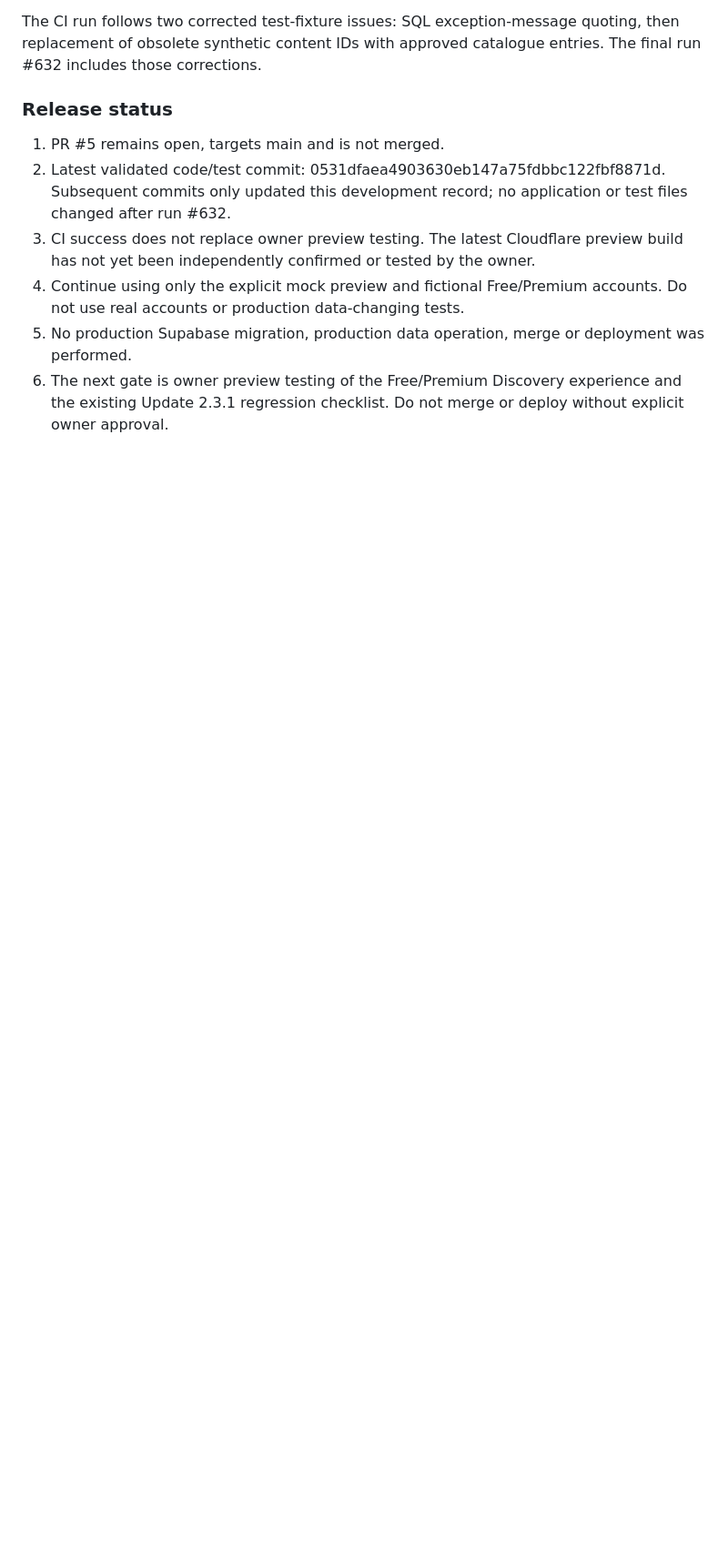
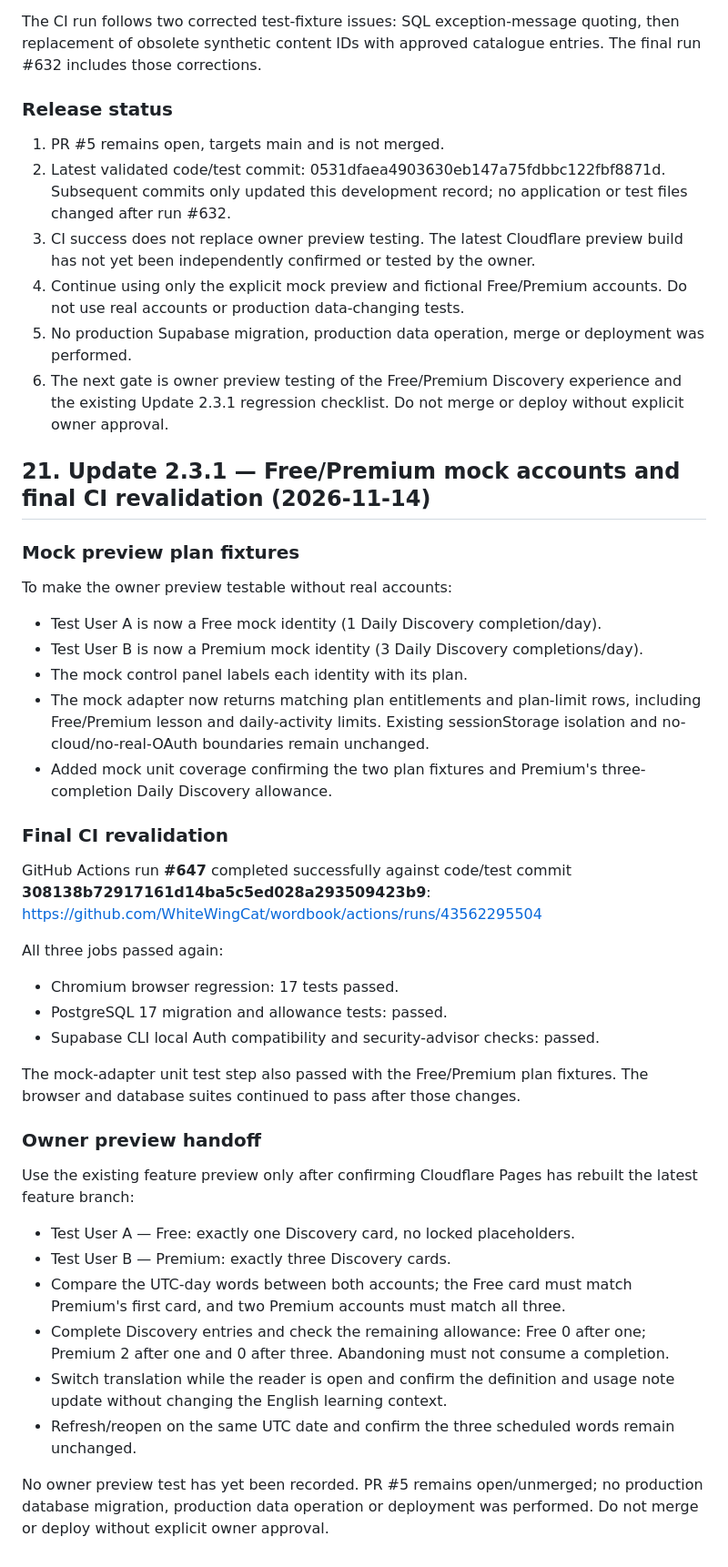
Before and after one commit to WhiteWingCat/wordbook, a Markdown page: docs/MASTER-DEVELOPMENT-RECORD.md, the part around the change. Shown at 91% size. Rendered like a GitHub page; blank space fills up the shorter version.

Commit message:
docs: record Free Premium mock preview and final CI pass

```diff
--- a/docs/MASTER-DEVELOPMENT-RECORD.md
+++ b/docs/MASTER-DEVELOPMENT-RECORD.md
@@ -647,3 +647,39 @@ The CI run follows two corrected test-fixture issues: SQL exception-message quot
 4. Continue using only the explicit mock preview and fictional Free/Premium accounts. Do not use real accounts or production data-changing tests.
 5. No production Supabase migration, production data operation, merge or deployment was performed.
 6. The next gate is owner preview testing of the Free/Premium Discovery experience and the existing Update 2.3.1 regression checklist. Do not merge or deploy without explicit owner approval.
+
+
+## 21. Update 2.3.1 — Free/Premium mock accounts and final CI revalidation (2026-11-14)
+
+### Mock preview plan fixtures
+
+To make the owner preview testable without real accounts:
+- Test User A is now a Free mock identity (1 Daily Discovery completion/day).
+- Test User B is now a Premium mock identity (3 Daily Discovery completions/day).
+- The mock control panel labels each identity with its plan.
+- The mock adapter now returns matching plan entitlements and plan-limit rows, including Free/Premium lesson and daily-activity limits. Existing sessionStorage isolation and no-cloud/no-real-OAuth boundaries remain unchanged.
+- Added mock unit coverage confirming the two plan fixtures and Premium's three-completion Daily Discovery allowance.
+
+### Final CI revalidation
+
+GitHub Actions run **#647** completed successfully against code/test commit **308138b72917161d14ba5c5ed028a293509423b9**:
+https://github.com/WhiteWingCat/wordbook/actions/runs/43562295504
+
+All three jobs passed again:
+- Chromium browser regression: 17 tests passed.
+- PostgreSQL 17 migration and allowance tests: passed.
+- Supabase CLI local Auth compatibility and security-advisor checks: passed.
+
+The mock-adapter unit test step also passed with the Free/Premium plan fixtures. The browser and database suites continued to pass after those changes.
+
+### Owner preview handoff
+
+Use the existing feature preview only after confirming Cloudflare Pages has rebuilt the latest feature branch:
+- Test User A — Free: exactly one Discovery card, no locked placeholders.
+- Test User B — Premium: exactly three Discovery cards.
+- Compare the UTC-day words between both accounts; the Free card must match Premium's first card, and two Premium accounts must match all three.
+- Complete Discovery entries and check the remaining allowance: Free 0 after one; Premium 2 after one and 0 after three. Abandoning must not consume a completion.
+- Switch translation while the reader is open and confirm the definition and usage note update without changing the English learning context.
+- Refresh/reopen on the same UTC date and confirm the three scheduled words remain unchanged.
+
+No owner preview test has yet been recorded. PR #5 remains open/unmerged; no production database migration, production data operation or deployment was performed. Do not merge or deploy without explicit owner approval.
```
